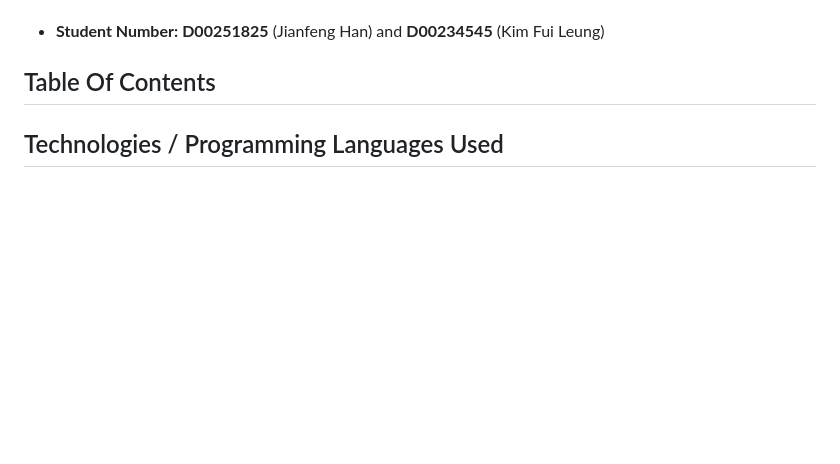
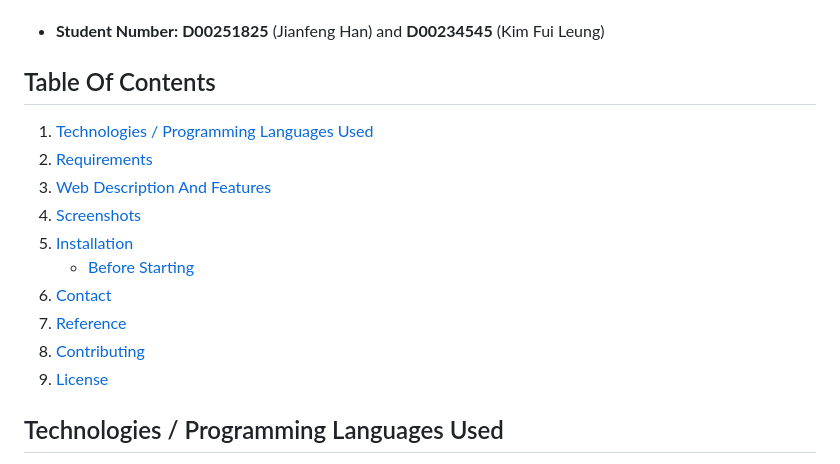
Before and after one commit to isaackk60/bookstore, a Markdown page: README.md, the part around the change. GitHub-like rendering; blank space fills up the shorter version.

```diff
--- a/README.md
+++ b/README.md
@@ -22,6 +22,17 @@ This web application is made using Laravel framework and runs as an online books
     **D00251825** (Jianfeng Han) and **D00234545** (Kim Fui Leung)<br>
 
 ## Table Of Contents
+1. [Technologies / Programming Languages Used](#technologies--programming-languages-used)
+2. [Requirements](#Requirements)
+3. [Web Description And Features](#web-page-description-and-function-introduction)
+4. [Screenshots](#ScreenShots)
+5. [Installation](#installation)
+	- [Before Starting](#before-starting)
+6. [Contact](#Contact)
+7. [Reference](#Reference)
+8. [Contributing](#Contributing)
+9. [License](#License)
+
 
 
 ## Technologies / Programming Languages Used
```
